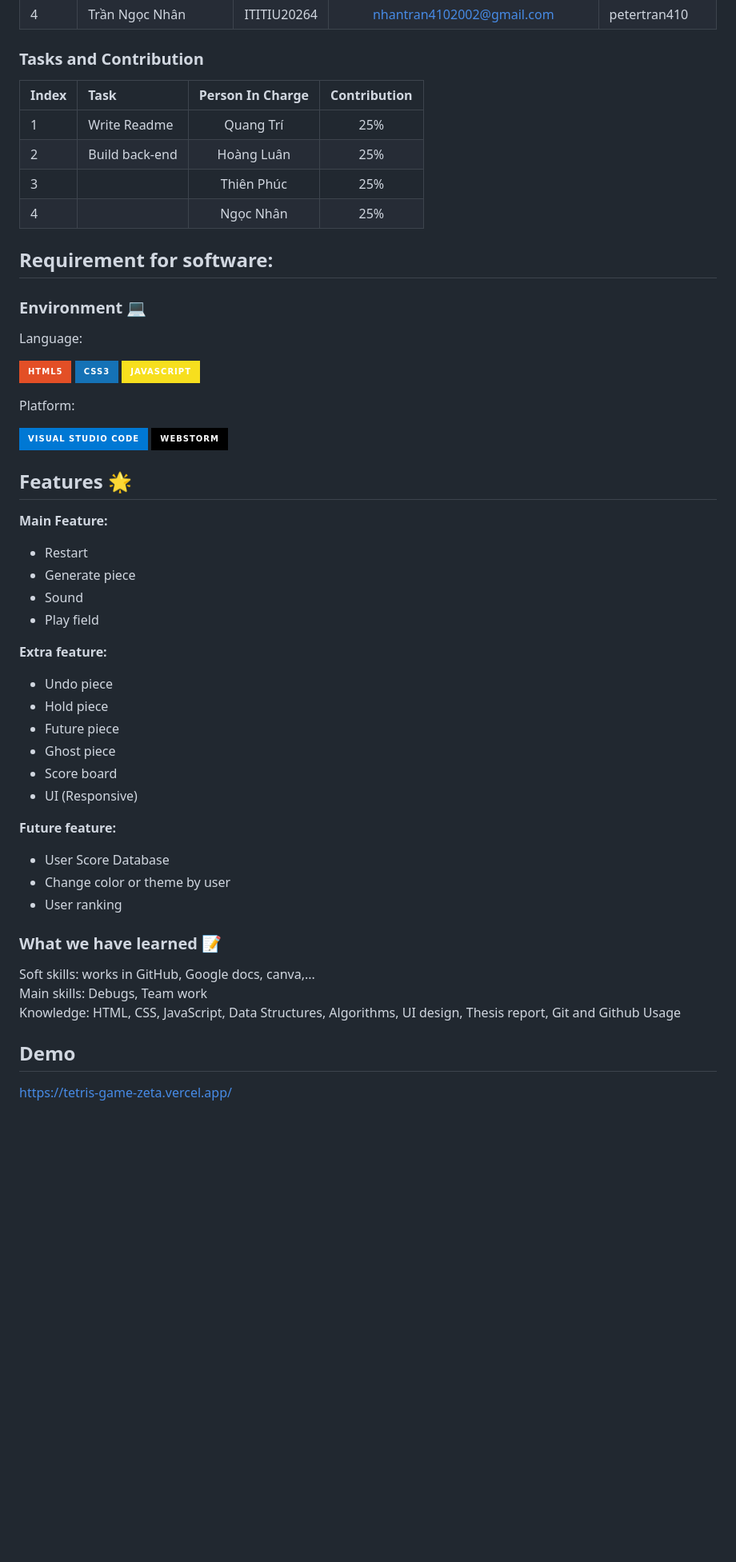
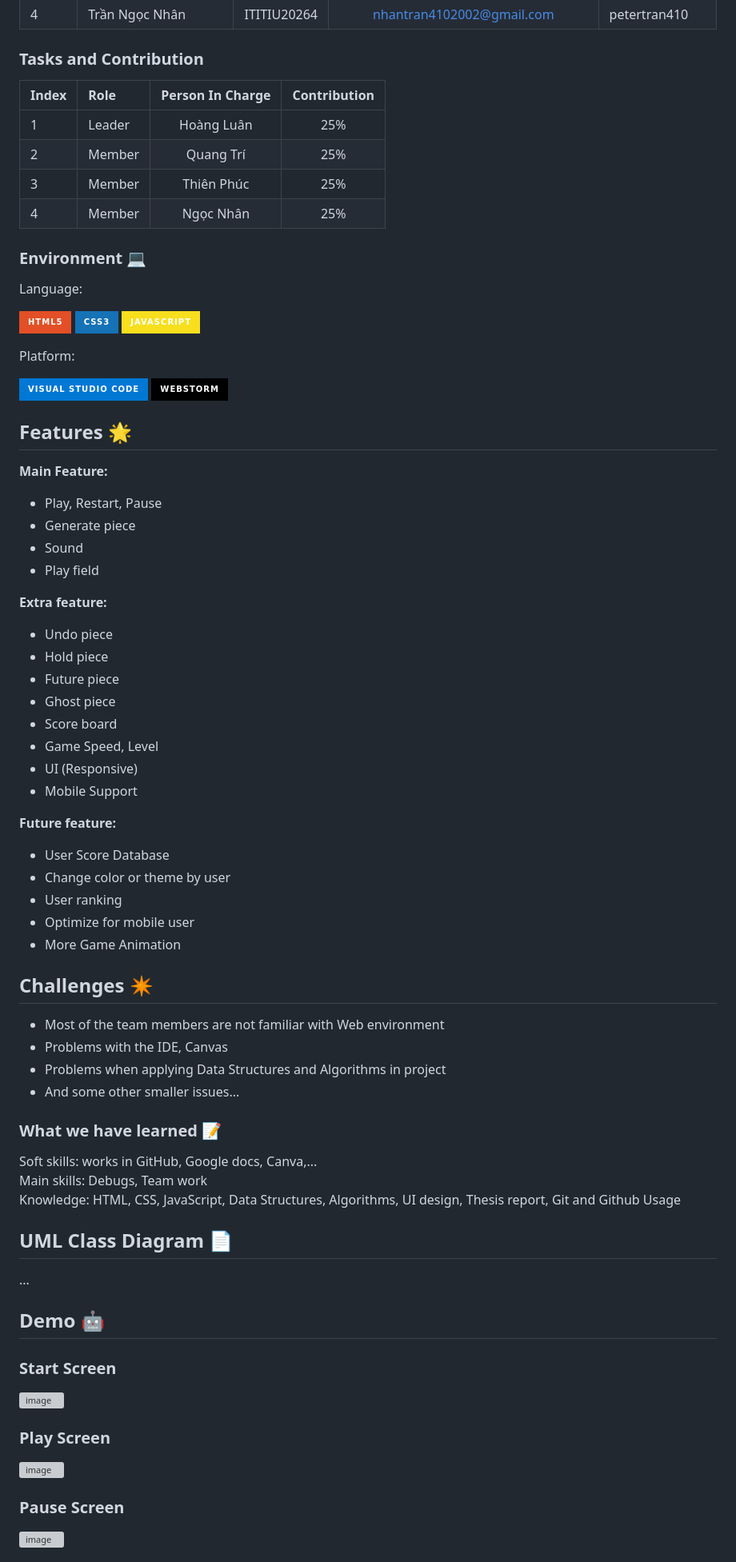
Before and after one commit to naulkun7/Tetris-Game, a Markdown page: README.md, the part around one of its changes. Shown at 80% size. GitHub-like rendering; badges without logos; blank space fills up the shorter version; grey boxes are pictures that could not be loaded.

```diff
--- a/README.md
+++ b/README.md
@@ -25,14 +31,13 @@
 | 4     | Trần Ngọc Nhân | ITITIU20264 | nhantran4102002@gmail.com | petertran410 |
 
 ### Tasks and Contribution
-| Index | Task                                                         | Person In Charge | Contribution |
+| Index | Role                                                         | Person In Charge | Contribution |
 |:------|:-------------------------------------------------------------|:--------------:|:------------:|
-| 1     | Write Readme      |   Quang Trí    |          25%      |
-| 2     | Build back-end     |   Hoàng Luân   |          25%      |
-| 3     |    |  Thiên Phúc     |      25%          |
-| 4     |  |     Ngọc Nhân     |          25%      |
+| 1     | Leader     |   Hoàng Luân   |          25%      |
+| 2     | Member      |   Quang Trí    |          25%      |
+| 3     | Member  |  Thiên Phúc     |      25%          |
+| 4     | Member |     Ngọc Nhân     |          25%      |
 
-## Requirement for software:
 
 ### Environment :computer:
 Language:
@@ -45,9 +50,10 @@ Platform:
 
 ![image](https://img.shields.io/badge/Visual_Studio_Code-0078D4?style=for-the-badge&logo=visual%20studio%20code&logoColor=white)
 ![image](https://img.shields.io/badge/WebStorm-000000?style=for-the-badge&logo=WebStorm&logoColor=white)
+
 ## Features <a name="features"></a> :star2:
 **Main Feature:**
-- Restart
+- Play, Restart, Pause
 - Generate piece
 - Sound
 - Play field
@@ -58,17 +64,39 @@ Platform:
 - Future piece
 - Ghost piece
 - Score board
+- Game Speed, Level
 - UI (Responsive)
+- Mobile Support
 
 **Future feature:**
 - User Score Database
 - Change color or theme by user
 - User ranking
+- Optimize for mobile user
+- More Game Animation
+
+## Challenges <a name="challenges"></a> ✴️
+- Most of the team members are not familiar with Web environment
+- Problems with the IDE, Canvas
+- Problems when applying Data Structures and Algorithms in project
+- And some other smaller issues...
 
 ### What we have learned :pencil:
-Soft skills: works in GitHub, Google docs, canva,...
+Soft skills: works in GitHub, Google docs, Canva,...
 Main skills: Debugs, Team work
 Knowledge: HTML, CSS, JavaScript, Data Structures, Algorithms, UI design, Thesis report, Git and Github Usage
 
-## Demo <a name="demo"></a>
-https://tetris-game-zeta.vercel.app/
+## UML Class Diagram <a name="uml"></a> 📄
+...
+
+## Demo <a name="demo"></a>  🤖
+
+### Start Screen
+![image](...)
+
+### Play Screen
+![image](...)
+
+### Pause Screen
+![image](...)
+
```
Also changed, not shown: other parts of README.md (+21 -11 lines).
